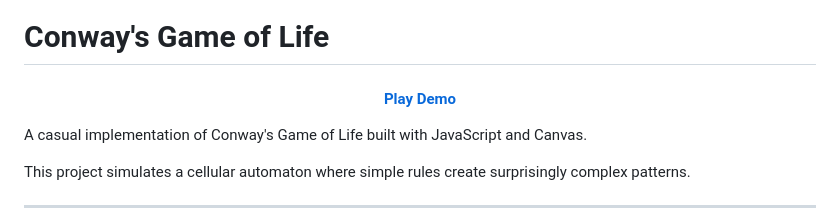
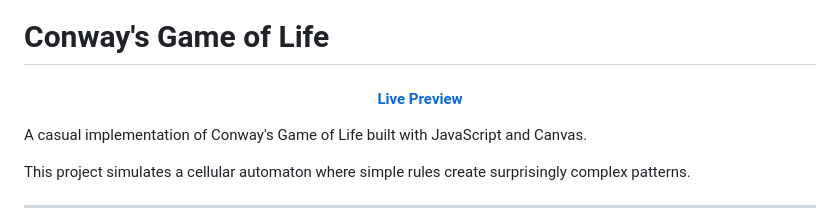
Before and after one commit to ChromoXD/Conway-Game-of-life, a Markdown page: README.md, the part around the change. Rendered like a GitHub page.

```diff
--- a/README.md
+++ b/README.md
@@ -1,7 +1,7 @@
 # Conway's Game of Life
 
 <p align="center">
-  <h4 align="center"><a href="https://chromoxd.github.io/Conway-Game-of-life/">Play Demo</a></h4></h4>
+  <h4 align="center"><a href="https://chromoxd.github.io/Conway-Game-of-life/">Live Preview</a></h4></h4>
 </p>
 
 A casual implementation of Conway's Game of Life built with JavaScript and Canvas.
```
